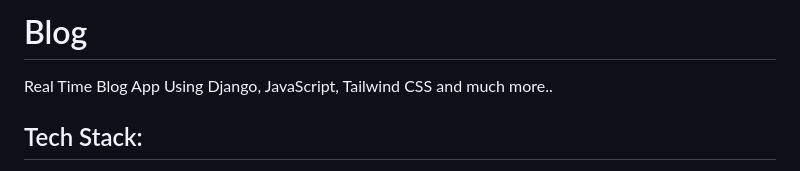
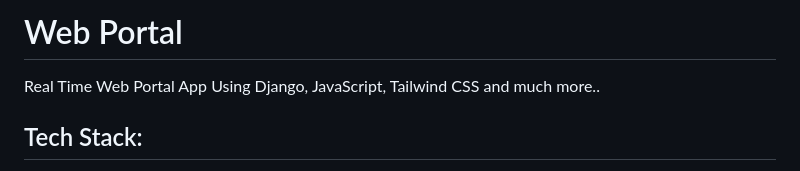
Before and after one commit to Arvind-4/web-portal, a Markdown page: README.md, the part around the change. GitHub-like rendering.

```diff
--- a/README.md
+++ b/README.md
@@ -1,7 +1,7 @@
 
-# Blog
+# Web Portal
 
-Real Time Blog App Using Django, JavaScript, Tailwind CSS and much more..
+Real Time Web Portal App Using Django, JavaScript, Tailwind CSS and much more..
 
 ## Tech Stack:
 
```
